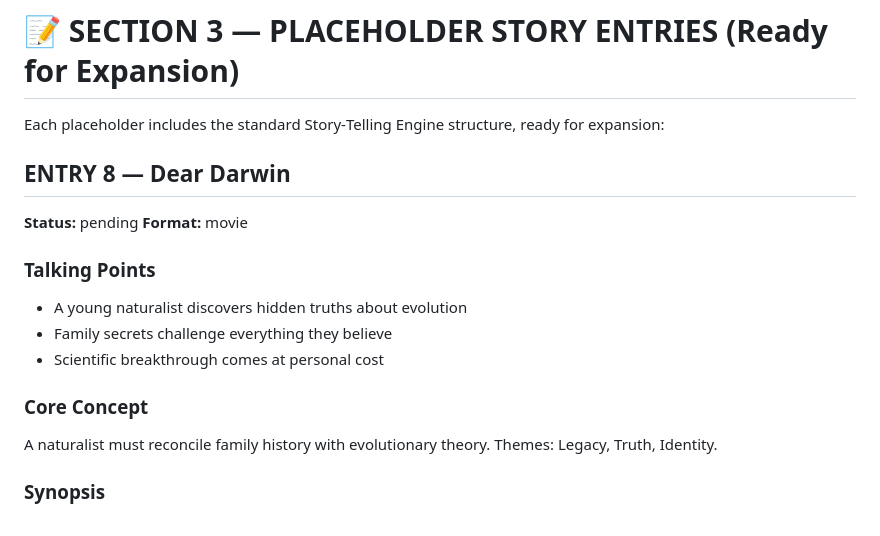
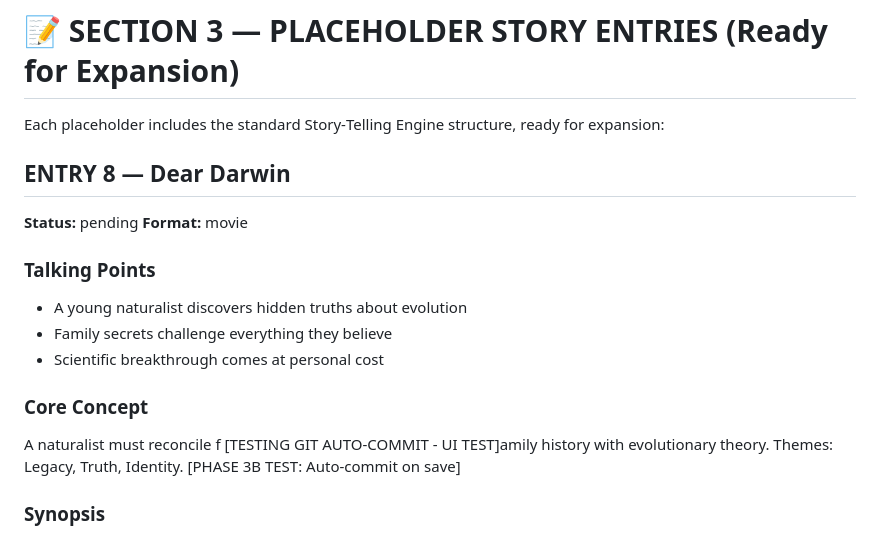
Before and after one commit to martymcmillan22/gr_project, a Markdown page: storytelling-engine/MASTER_DOCUMENT.md, the part around one of its changes. GitHub-like rendering.

```diff
--- a/storytelling-engine/MASTER_DOCUMENT.md
+++ b/storytelling-engine/MASTER_DOCUMENT.md
@@ -163,6 +163,7 @@ Each placeholder includes the standard Story‑Telling Engine structure, ready f
 
 
 
+
 ## **ENTRY 8 — Dear Darwin**
 
 **Status:** pending
@@ -174,7 +175,8 @@ Each placeholder includes the standard Story‑Telling Engine structure, ready f
 - Scientific breakthrough comes at personal cost
 
 ### Core Concept
-A naturalist must reconcile family history with evolutionary theory. Themes: Legacy, Truth, Identity.
+A naturalist must reconcile f [TESTING GIT AUTO-COMMIT - UI TEST]amily history with evolutionary theory. Themes: Legacy, Truth, Identity.
+[PHASE 3B TEST: Auto-commit on save]
 
 ### Synopsis
 Darwin arrives at his family estate to settle affairs after his father's death. While cataloging the family collection of specimens, he discovers a hidden journal revealing his father's controversial pre-Darwinian research. As Darwin pieces together the truth, he realizes his father may have anticipated evolutionary theory decades earlier—but hid it. Now Darwin must decide whether to reveal this legacy or protect his father's reputation.
```
Also changed, not shown: other parts of storytelling-engine/MASTER_DOCUMENT.md (+1 -0 lines).
